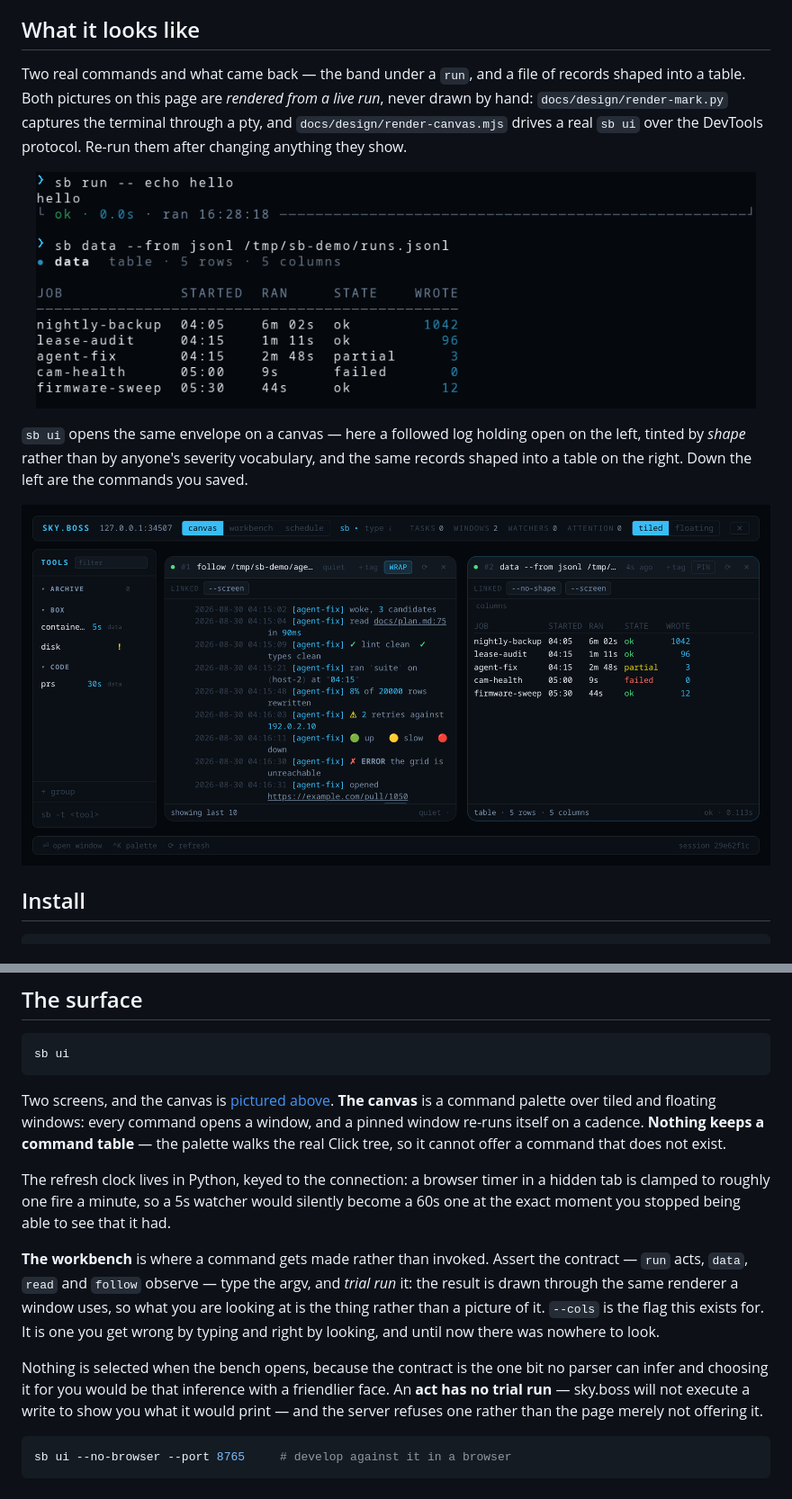
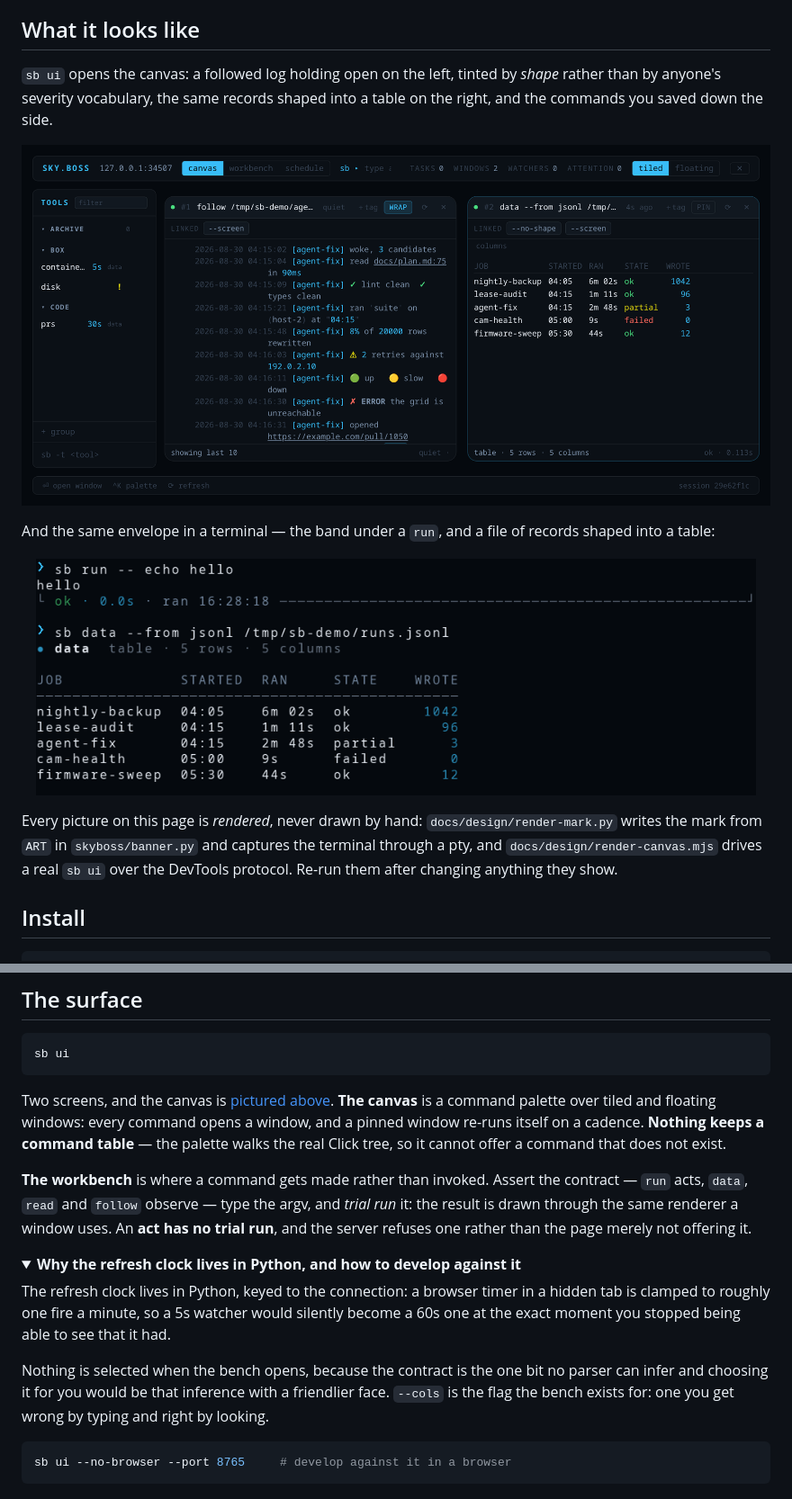
Before and after one commit to skyrowlabs/sky-boss, a Markdown page: README.md, 2 parts joined by grey strips. Shown at 90% size. GitHub-like rendering; folded sections open.

````diff
--- a/README.md
+++ b/README.md
@@ -25,22 +36,25 @@ Four ideas, and everything else follows from them:
 
 ## What it looks like
 
-Two real commands and what came back — the band under a `run`, and a file of records shaped into a
-table. Both pictures on this page are *rendered from a live run*, never drawn by hand:
-`docs/design/render-mark.py` captures the terminal through a pty, and `docs/design/render-canvas.mjs`
-drives a real `sb ui` over the DevTools protocol. Re-run them after changing anything they show.
+`sb ui` opens the canvas: a followed log holding open on the left, tinted by *shape* rather than by
+anyone's severity vocabulary, the same records shaped into a table on the right, and the commands
+you saved down the side.
+
+<p align="center">
+  <img src="docs/design/readme-canvas.png" alt="The sky.boss canvas: a tools rail, a tinted follow window, and a shaped table" width="900">
+</p>
+
+And the same envelope in a terminal — the band under a `run`, and a file of records shaped into a
+table:
 
 <p align="center">
   <img src="docs/design/readme-session.png" alt="A terminal session: sb run -- echo hello, then sb data --from jsonl over a file of records" width="800">
 </p>
 
-`sb ui` opens the same envelope on a canvas — here a followed log holding open on the left, tinted
-by *shape* rather than by anyone's severity vocabulary, and the same records shaped into a table on
-the right. Down the left are the commands you saved.
-
-<p align="center">
-  <img src="docs/design/readme-canvas.png" alt="The sky.boss canvas: a tools rail, a tinted follow window, and a shaped table" width="900">
-</p>
+Every picture on this page is *rendered*, never drawn by hand: `docs/design/render-mark.py` writes
+the mark from `ART` in `skyboss/banner.py` and captures the terminal through a pty, and
+`docs/design/render-canvas.mjs` drives a real `sb ui` over the DevTools protocol. Re-run them after
+changing anything they show.
 
 ## Install
 
@@ -394,23 +438,24 @@ sb ui
 
 Two screens, and the canvas is [pictured above](#what-it-looks-like). **The canvas** is a command
 palette over tiled and floating windows: every command opens a window, and a pinned window re-runs
-itself on a cadence. **Nothing keeps a command table**
-— the palette walks the real Click tree, so it cannot offer a command that does not exist.
+itself on a cadence. **Nothing keeps a command table** — the palette walks the real Click tree, so
+it cannot offer a command that does not exist.
+
+**The workbench** is where a command gets made rather than invoked. Assert the contract — `run`
+acts, `data`, `read` and `follow` observe — type the argv, and *trial run* it: the result is drawn
+through the same renderer a window uses. An **act has no trial run**, and the server refuses one
+rather than the page merely not offering it.
+
+<details>
+<summary><strong>Why the refresh clock lives in Python, and how to develop against it</strong></summary>
 
 The refresh clock lives in Python, keyed to the connection: a browser timer in a hidden tab is
 clamped to roughly one fire a minute, so a 5s watcher would silently become a 60s one at the exact
 moment you stopped being able to see that it had.
 
-**The workbench** is where a command gets made rather than invoked. Assert the contract — `run`
-acts, `data`, `read` and `follow` observe — type the argv, and *trial run* it: the result is drawn
-through the same renderer a window uses, so what you are looking at is the thing rather than a
-picture of it. `--cols` is the flag this exists for. It is one you get wrong by typing and right
-by looking, and until now there was nowhere to look.
-
 Nothing is selected when the bench opens, because the contract is the one bit no parser can infer
-and choosing it for you would be that inference with a friendlier face. An **act has no trial run**
-— sky.boss will not execute a write to show you what it would print — and the server refuses one
-rather than the page merely not offering it.
+and choosing it for you would be that inference with a friendlier face. `--cols` is the flag the
+bench exists for: one you get wrong by typing and right by looking.
 
 ```bash
 sb ui --no-browser --port 8765     # develop against it in a browser
````
Also changed, not shown: other parts of README.md (+128 -86 lines).
